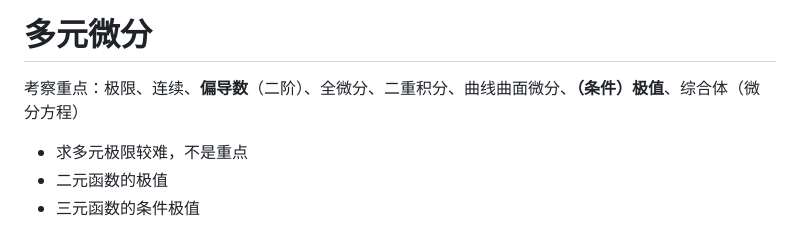
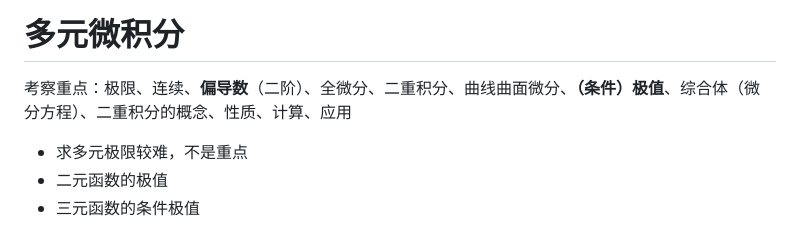
Before and after one commit to warpmatrix/garage, a Markdown page: math/04-多元微积分.md, the part around the change printed below. Drawn GitHub-style.

```diff
--- a/math/04-多元微分.md
+++ b/math/04-多元微积分.md
@@ -1,6 +1,6 @@
-# 多元微分
+# 多元微积分
 
-考察重点：极限、连续、**偏导数**（二阶）、全微分、二重积分、曲线曲面微分、**（条件）极值**、综合体（微分方程）
+考察重点：极限、连续、**偏导数**（二阶）、全微分、二重积分、曲线曲面微分、**（条件）极值**、综合体（微分方程）、二重积分的概念、性质、计算、应用
 
 - 求多元极限较难，不是重点
 - 二元函数的极值
```
Also changed, not shown: other parts of math/04-多元微积分.md (+43 -0 lines), coding/c & c++ note.md (+1 -1 lines), math/考前必记结论.md (+3 -1 lines), math/imgs/中值定理证明.jpg (added).
